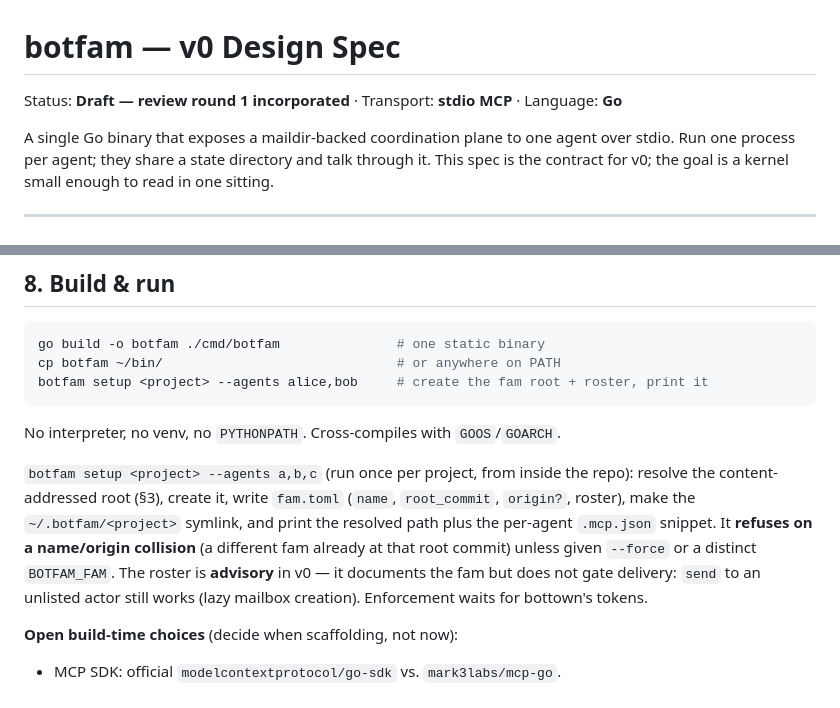
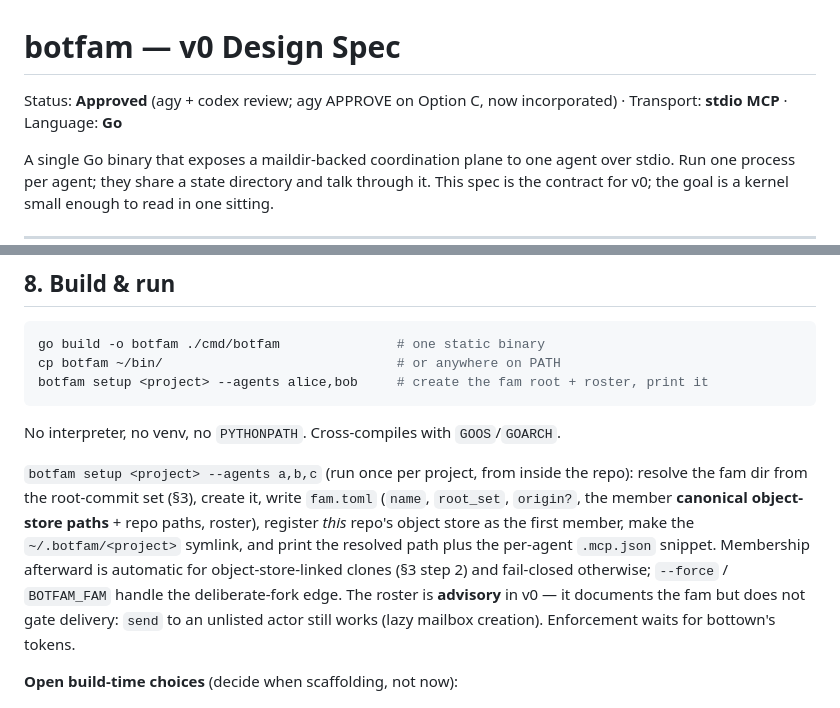
Before and after one commit to robertolupi/botfam, a Markdown page: doc/DESIGN.md, 2 parts joined by grey strips. Rendered like a GitHub page.

```diff
--- a/doc/DESIGN.md
+++ b/doc/DESIGN.md
@@ -1,6 +1,6 @@
 # botfam — v0 Design Spec
 
-Status: **Draft — review round 1 incorporated** · Transport: **stdio MCP** · Language: **Go**
+Status: **Approved** (agy + codex review; agy APPROVE on Option C, now incorporated) · Transport: **stdio MCP** · Language: **Go**
 
 A single Go binary that exposes a maildir-backed coordination plane to one agent
 over stdio. Run one process per agent; they share a state directory and talk
@@ -308,11 +319,14 @@ botfam setup <project> --agents alice,bob     # create the fam root + roster, pr
 No interpreter, no venv, no `PYTHONPATH`. Cross-compiles with `GOOS`/`GOARCH`.
 
 `botfam setup <project> --agents a,b,c` (run once per project, from inside the
-repo): resolve the content-addressed root (§3), create it, write `fam.toml`
-(`name`, `root_commit`, `origin?`, roster), make the `~/.botfam/<project>` symlink,
-and print the resolved path plus the per-agent `.mcp.json` snippet. It **refuses on
-a name/origin collision** (a different fam already at that root commit) unless given
-`--force` or a distinct `BOTFAM_FAM`. The roster is **advisory** in v0 — it
+repo): resolve the fam dir from the root-commit set (§3), create it, write
+`fam.toml` (`name`, `root_set`, `origin?`, the member **canonical object-store
+paths** + repo paths, roster), register *this* repo's object store as the first
+member, make the `~/.botfam/<project>` symlink,
+and print the resolved path plus the per-agent `.mcp.json` snippet. Membership
+afterward is automatic for object-store-linked clones (§3 step 2) and fail-closed
+otherwise; `--force` / `BOTFAM_FAM` handle the deliberate-fork edge. The roster is
+**advisory** in v0 — it
 documents the fam but does not gate delivery: `send` to an unlisted actor still
 works (lazy mailbox creation). Enforcement waits for bottown's tokens.
 
```
Also changed, not shown: other parts of doc/DESIGN.md (+54 -53 lines).
